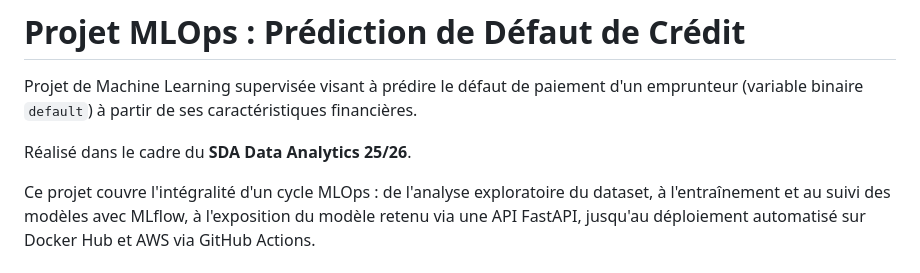
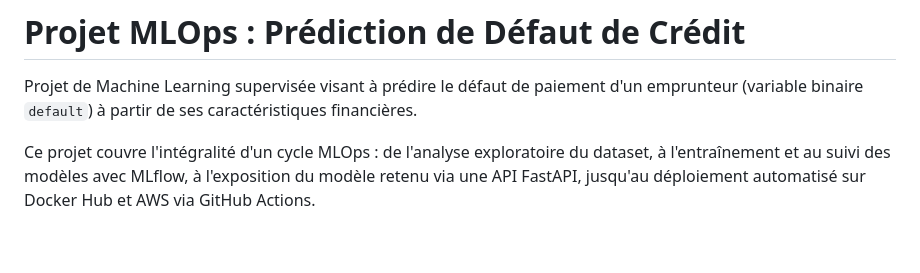
Before and after one commit to guedri-oussama/projet_mlops, a Markdown page: README.md, the part around the change. GitHub-like rendering; blank space fills up the shorter version.

```diff
--- a/README.md
+++ b/README.md
@@ -1,8 +1,6 @@
 # Projet MLOps : Prédiction de Défaut de Crédit
 
 Projet de Machine Learning supervisée visant à prédire le défaut de paiement d'un emprunteur (variable binaire `default`) à partir de ses caractéristiques financières.
-
-Réalisé dans le cadre du **SDA Data Analytics 25/26**.
 
 Ce projet couvre l'intégralité d'un cycle MLOps : de l'analyse exploratoire du dataset, à l'entraînement et au suivi des modèles avec MLflow, à l'exposition du modèle retenu via une API FastAPI, jusqu'au déploiement automatisé sur Docker Hub et AWS via GitHub Actions.
 
```
